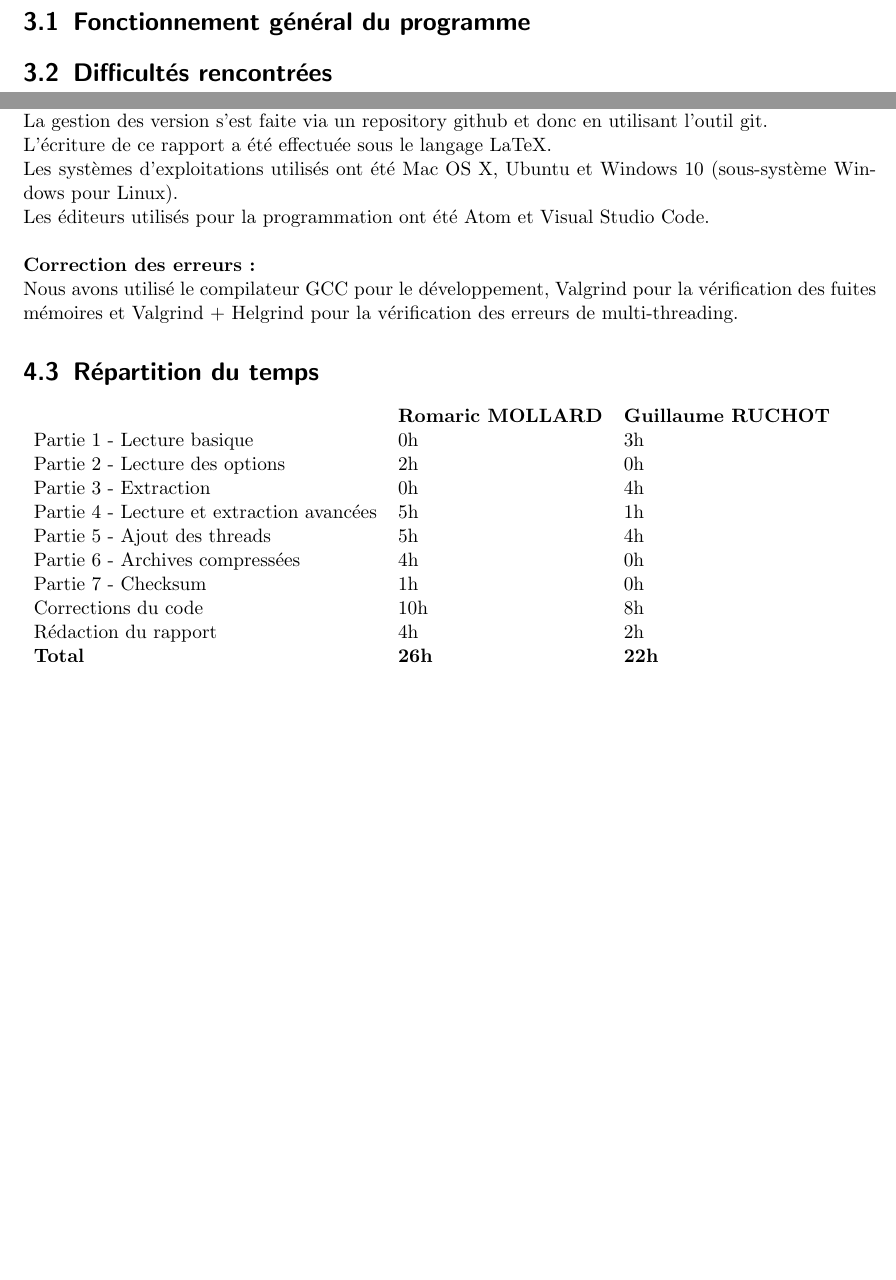
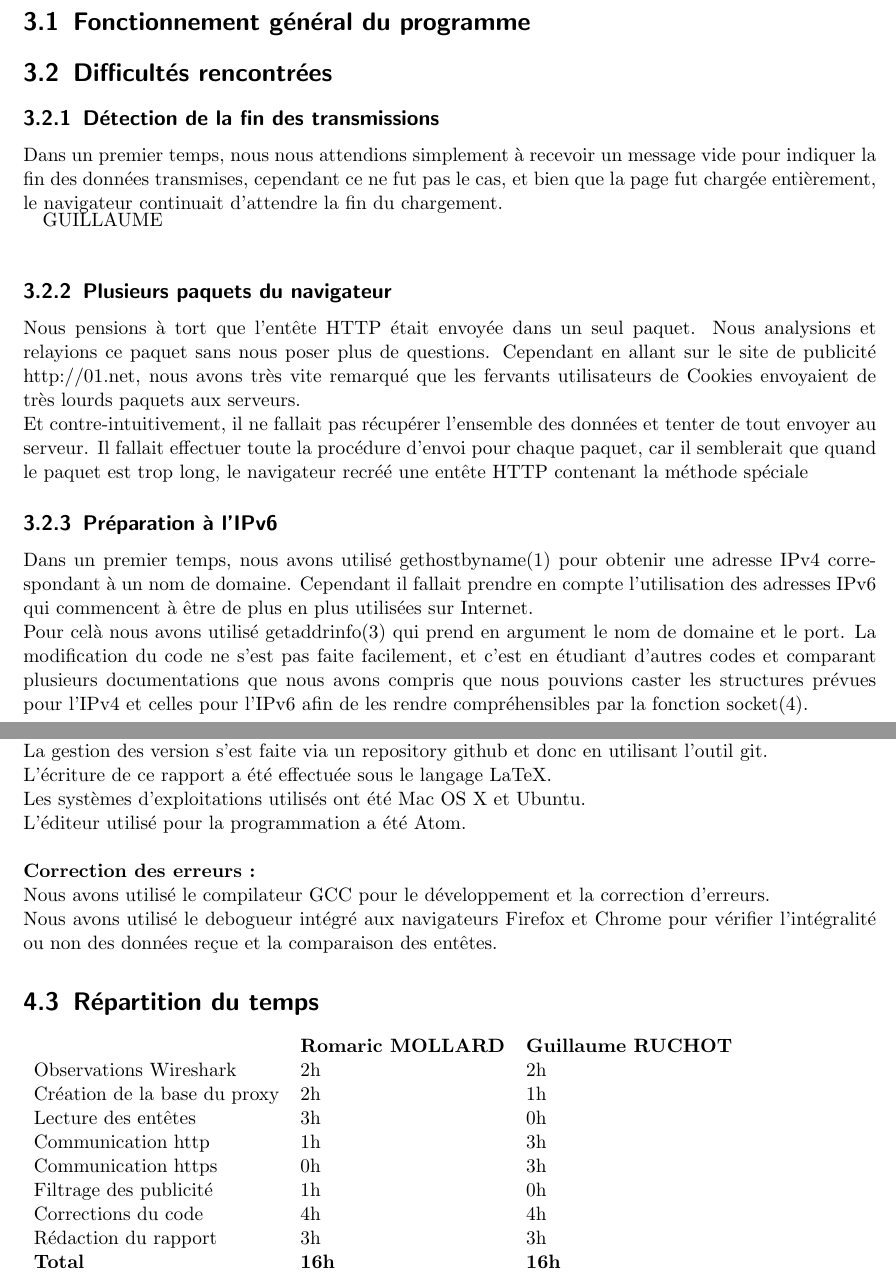
Before and after one commit to Symagui/Adblock, a LaTeX document (rapport/latex.tex): two parts of pages 8 and 9 of 9, joined at a grey line, cut so that both start at the same text, the shorter picture padded with empty space. Compiled offline with pdfLaTeX.

Commit message:
Meilleure gestion des envois de paquets multiples

```diff
--- a/rapport/latex.tex
+++ b/rapport/latex.tex
@@ -197,6 +197,17 @@ Une bonne partie de cette liste concerne des éléments du contenu HTML d'un sit
 
 \section{Difficultés rencontrées}
 
+\subsection{Détection de la fin des transmissions}
+Dans un premier temps, nous nous attendions simplement à recevoir un message vide pour indiquer la fin des données transmises, cependant ce ne fut pas le cas, et bien que la page fut chargée entièrement, le navigateur continuait d'attendre la fin du chargement.\\
+[GUILLAUME]
+
+\subsection{Plusieurs paquets du navigateur}
+Nous pensions à tort que l'entête HTTP était envoyée dans un seul paquet. Nous analysions et relayions ce paquet sans nous poser plus de questions. Cependant en allant sur le site de publicité http://01.net, nous avons très vite remarqué que les fervants utilisateurs de Cookies envoyaient de très lourds paquets aux serveurs.\\
+Et contre-intuitivement, il ne fallait pas récupérer l'ensemble des données et tenter de tout envoyer au serveur. Il fallait effectuer toute la procédure d'envoi pour chaque paquet, car il semblerait que quand le paquet est trop long, le navigateur recréé une entête HTTP contenant la méthode spéciale
+
+\subsection{Préparation à l'IPv6}
+Dans un premier temps, nous avons utilisé gethostbyname(1) pour obtenir une adresse IPv4 correspondant à un nom de domaine. Cependant il fallait prendre en compte l'utilisation des adresses IPv6 qui commencent à être de plus en plus utilisées sur Internet.\\
+Pour celà nous avons utilisé getaddrinfo(3) qui prend en argument le nom de domaine et le port. La modification du code ne s'est pas faite facilement, et c'est en étudiant d'autres codes et comparant plusieurs documentations que nous avons compris que nous pouvions caster les structures prévues pour l'IPv4 et celles pour l'IPv6 afin de les rendre compréhensibles par la fonction socket(4).
 
 \chapter{Conclusion}
 
@@ -208,25 +219,25 @@ Une bonne partie de cette liste concerne des éléments du contenu HTML d'un sit
 Nous utilisons plusieurs systèmes et logiciels.\\
 La gestion des version s'est faite via un repository github et donc en utilisant l'outil git.\\
 L'écriture de ce rapport a été effectuée sous le langage LaTeX.\\
-Les systèmes d'exploitations utilisés ont été Mac OS X, Ubuntu et Windows 10 (sous-système Windows pour Linux).\\
-Les éditeurs utilisés pour la programmation ont été Atom et Visual Studio Code.\\\\
+Les systèmes d'exploitations utilisés ont été Mac OS X et Ubuntu.\\
+L'éditeur utilisé pour la programmation a été Atom.\\\\
 \textbf{Correction des erreurs :}\\
-Nous avons utilisé le compilateur GCC pour le développement, Valgrind pour la vérification des fuites mémoires et Valgrind + Helgrind pour la vérification des erreurs de multi-threading.
+Nous avons utilisé le compilateur GCC pour le développement et la correction d'erreurs.\\
+Nous avons utilisé le debogueur intégré aux navigateurs Firefox et Chrome pour vérifier l'intégralité ou non des données reçue et la comparaison des entêtes.
 
 \section{Répartition du temps}
 
 \begin{tabular}{lll}
                                           & \textbf{Romaric MOLLARD} & \textbf{Guillaume RUCHOT} \\
-Partie 1 - Lecture basique                & 0h              & 3h            \\
-Partie 2 - Lecture des options            & 2h              & 0h            \\
-Partie 3 - Extraction                     & 0h              & 4h            \\
-Partie 4 - Lecture et extraction avancées & 5h              & 1h            \\
-Partie 5 - Ajout des threads              & 5h              & 4h           \\
-Partie 6 - Archives compressées           & 4h              & 0h            \\
-Partie 7 - Checksum                       & 1h              & 0h            \\
-Corrections du code                       & 10h             & 8h           \\
-Rédaction du rapport                      & 4h              & 2h           \\
-\textbf{Total}                            & \textbf{26h}             & \textbf{22h}
+Observations Wireshark                    & 2h              & 2h            \\
+Création de la base du proxy              & 2h              & 1h            \\
+Lecture des entêtes                       & 3h              & 0h            \\
+Communication http                        & 1h              & 3h            \\
+Communication https                       & 0h              & 3h            \\
+Filtrage des publicité                    & 1h              & 0h            \\
+Corrections du code                       & 4h              & 4h           \\
+Rédaction du rapport                      & 3h              & 3h           \\
+\textbf{Total}                            & \textbf{16h}             & \textbf{16h}
 \end{tabular}
 
 \end{document}
```
Also changed, not shown: rapport/latex.pdf, 3 other files.
